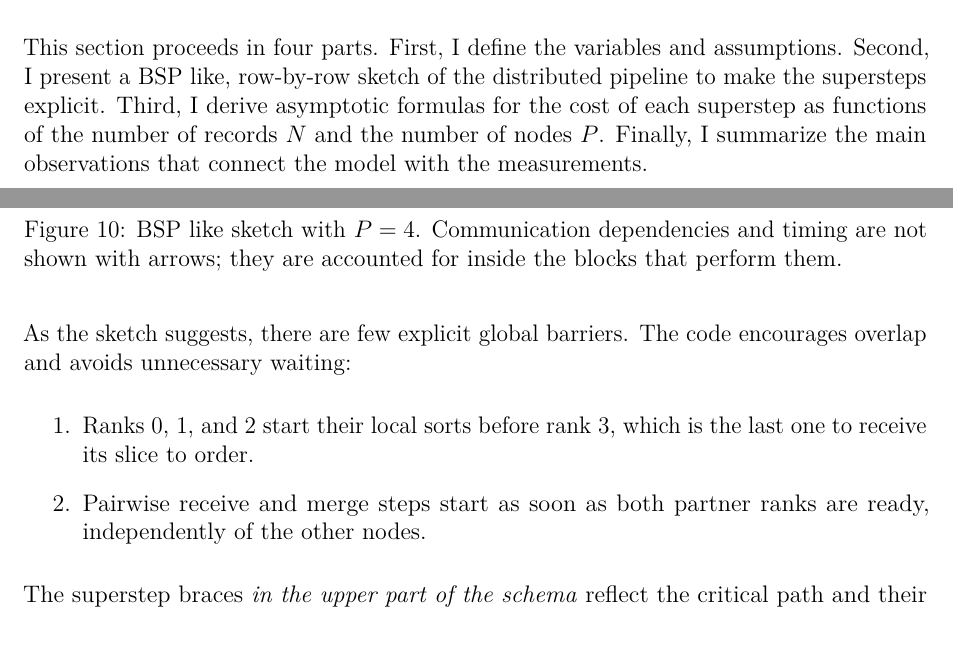
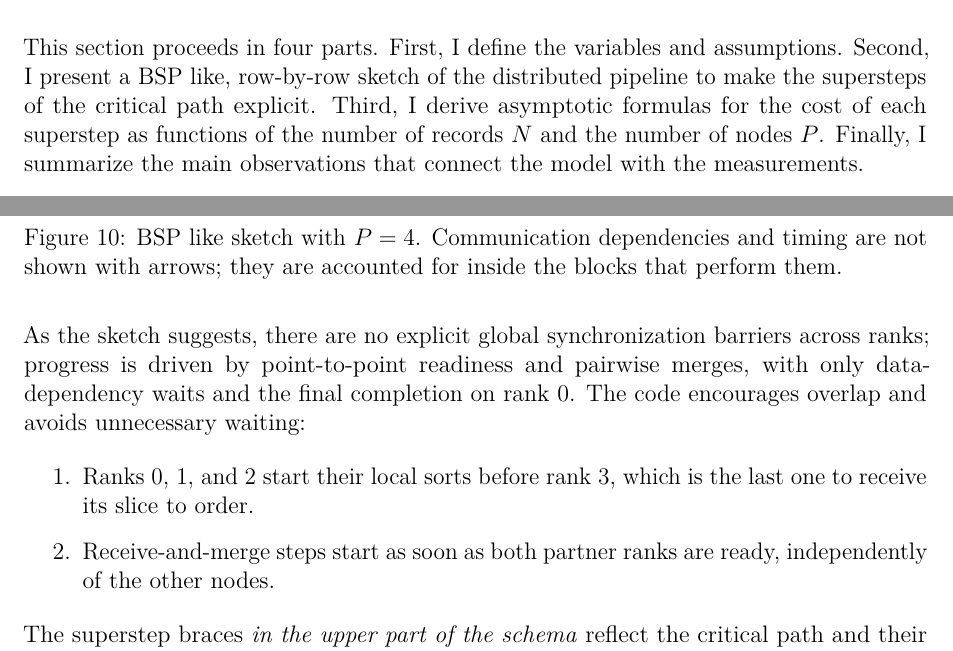
Before and after one commit to davide-marchi/Parallel-and-Distributed-Systems-Paradigms-and-Models, a LaTeX document (report/report.tex): two parts of pages 15 and 16 of 17, joined at a grey line, cut so that both start at the same text. Compiled offline with pdfLaTeX.

Commit message:
Mde bsp shcema more clear (no explicit barrirers)

```diff
--- a/report/report.tex
+++ b/report/report.tex
@@ -362,7 +362,7 @@ The results show the following trends.
 % =========================================================
 \section{Approximate cost model}
 
-This section proceeds in four parts. First, I define the variables and assumptions. Second, I present a BSP like, row-by-row sketch of the distributed pipeline to make the supersteps explicit. Third, I derive asymptotic formulas for the cost of each superstep as functions of the number of records \(N\) and the number of nodes \(P\). Finally, I summarize the main observations that connect the model with the measurements.
+This section proceeds in four parts. First, I define the variables and assumptions. Second, I present a BSP like, row-by-row sketch of the distributed pipeline to make the supersteps of the critical path explicit. Third, I derive asymptotic formulas for the cost of each superstep as functions of the number of records \(N\) and the number of nodes \(P\). Finally, I summarize the main observations that connect the model with the measurements.
 
 \subsection{Variables and assumptions}
 I use the following symbols and assumptions.
@@ -431,10 +431,10 @@ The stages are: read and build the global index on rank 0, send index chunks wit
   \label{fig:bsp-sketch}
 \end{figure}
 
-As the sketch suggests, there are few explicit global barriers. The code encourages overlap and avoids unnecessary waiting:
+As the sketch suggests, there are no explicit global synchronization barriers across ranks; progress is driven by point-to-point readiness and pairwise merges, with only data-dependency waits and the final completion on rank~0. The code encourages overlap and avoids unnecessary waiting:
 \begin{enumerate}
   \item Ranks 0, 1, and 2 start their local sorts before rank 3, which is the last one to receive its slice to order.
-  \item Pairwise receive and merge steps start as soon as both partner ranks are ready, independently of the other nodes.
+  \item Receive-and-merge steps start as soon as both partner ranks are ready, independently of the other nodes.
 \end{enumerate}
 
 The superstep braces \emph{in the upper part of the schema} reflect the critical path and their timing windows:
```
Also changed, not shown: report/report.pdf.
